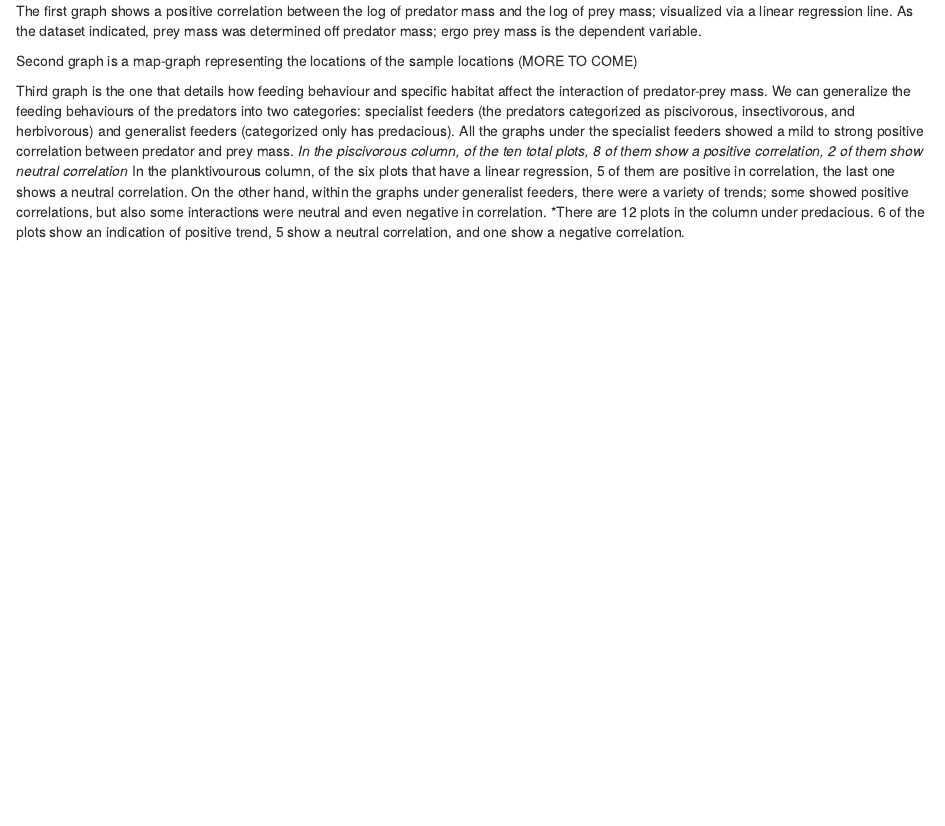
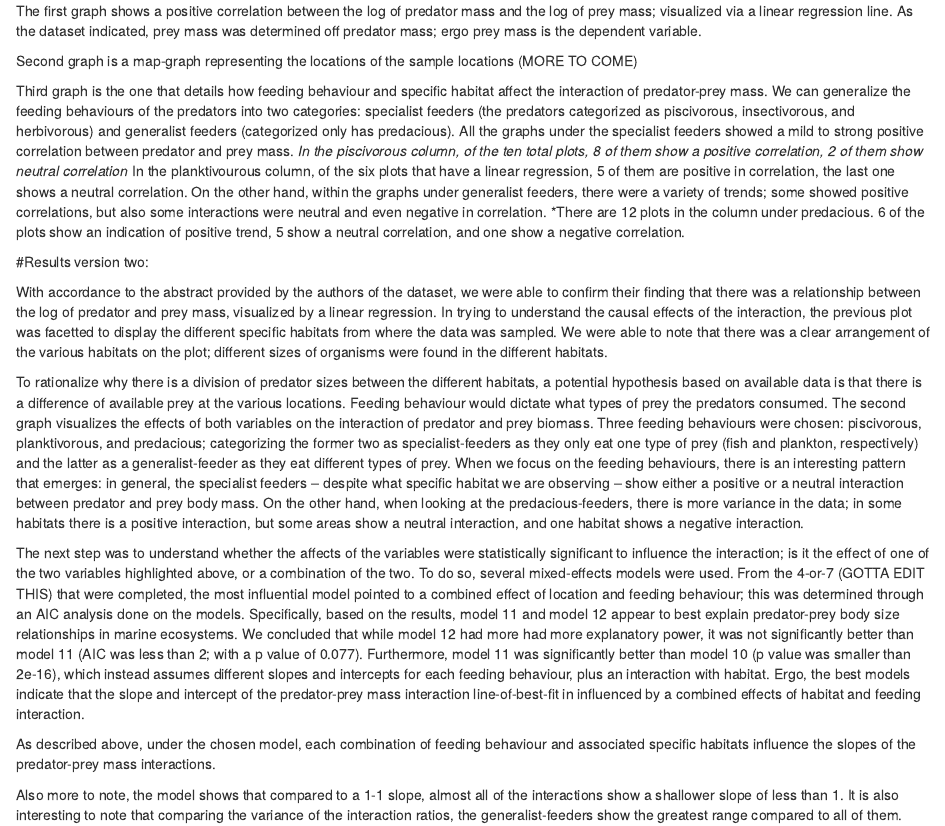
Before and after one commit to UofTCoders/eeb430.2017.JuniorCoders, an R Markdown document (doc/Methods and Results - Rough.Rmd): the page in a window 1100 px wide, from 810 px down. Rendered offline with R 4.5, knitr and Pandoc, with nearby package versions.

Commit message:
Updated Results. This is version two.

```diff
--- a/doc/Methods and Results - Rough.Rmd
+++ b/doc/Methods and Results - Rough.Rmd
@@ -29,3 +29,17 @@ Third graph is the one that details how feeding behaviour and specific habitat a
 *In the planktivourous column, of the six plots that have a linear regression, 5 of them are positive in correlation, the last one shows a neutral correlation.
 On the other hand, within the graphs under generalist feeders, there were a variety of trends; some showed positive correlations, but also some interactions were neutral and even negative in correlation.
 *There are 12 plots in the column under predacious. 6 of the plots show an indication of positive trend, 5 show a neutral correlation, and one show a negative correlation.
+
+
+
+#Results version two:
+
+With accordance to the abstract provided by the authors of the dataset, we were able to confirm their finding that there was a relationship between the log of predator and prey mass, visualized by a linear regression. In trying to understand the causal effects of the interaction, the previous plot was facetted to display the different specific habitats from where the data was sampled. We were able to note that there was a clear arrangement of the various habitats on the plot; different sizes of organisms were found in the different habitats.
+
+To rationalize why there is a division of predator sizes between the different habitats, a potential hypothesis based on available data is that there is a difference of available prey at the various locations. Feeding behaviour would dictate what types of prey the predators consumed. The second graph visualizes the effects of both variables on the interaction of predator and prey biomass. Three feeding behaviours were chosen: piscivorous, planktivorous, and predacious; categorizing the former two as specialist-feeders as they only eat one type of prey (fish and plankton, respectively) and the latter as a generalist-feeder as they eat different types of prey. When we focus on the feeding behaviours, there is an interesting pattern that emerges: in general, the specialist feeders – despite what specific habitat we are observing – show either a positive or a neutral interaction between predator and prey body mass. On the other hand, when looking at the predacious-feeders, there is more variance in the data; in some habitats there is a positive interaction, but some areas show a neutral interaction, and one habitat shows a negative interaction.
+
+The next step was to understand whether the affects of the variables were statistically significant to influence the interaction; is it the effect of one of the two variables highlighted above, or a combination of the two. To do so, several mixed-effects models were used. From the 4-or-7 (GOTTA EDIT THIS) that were completed, the most influential model pointed to a combined effect of location and feeding behaviour; this was determined through an AIC analysis done on the models. Specifically, based on the results, model 11 and model 12 appear to best explain predator-prey body size relationships in marine ecosystems. We concluded that while model 12 had more had more explanatory power, it was not significantly better than model 11 (AIC was less than 2; with a p value of 0.077). Furthermore, model 11 was significantly better than model 10 (p value was smaller than 2e-16), which instead assumes different slopes and intercepts for each feeding behaviour, plus an interaction with habitat. Ergo, the best models indicate that the slope and intercept of the predator-prey mass interaction line-of-best-fit in influenced by a combined effects of habitat and feeding interaction.
+
+As described above, under the chosen model, each combination of feeding behaviour and associated specific habitats influence the slopes of the predator-prey mass interactions.
+
+Also more to note, the model shows that compared to a 1-1 slope, almost all of the interactions show a shallower slope of less than 1. It is also interesting to note that comparing the variance of the interaction ratios, the generalist-feeders show the greatest range compared to all of them.
```
